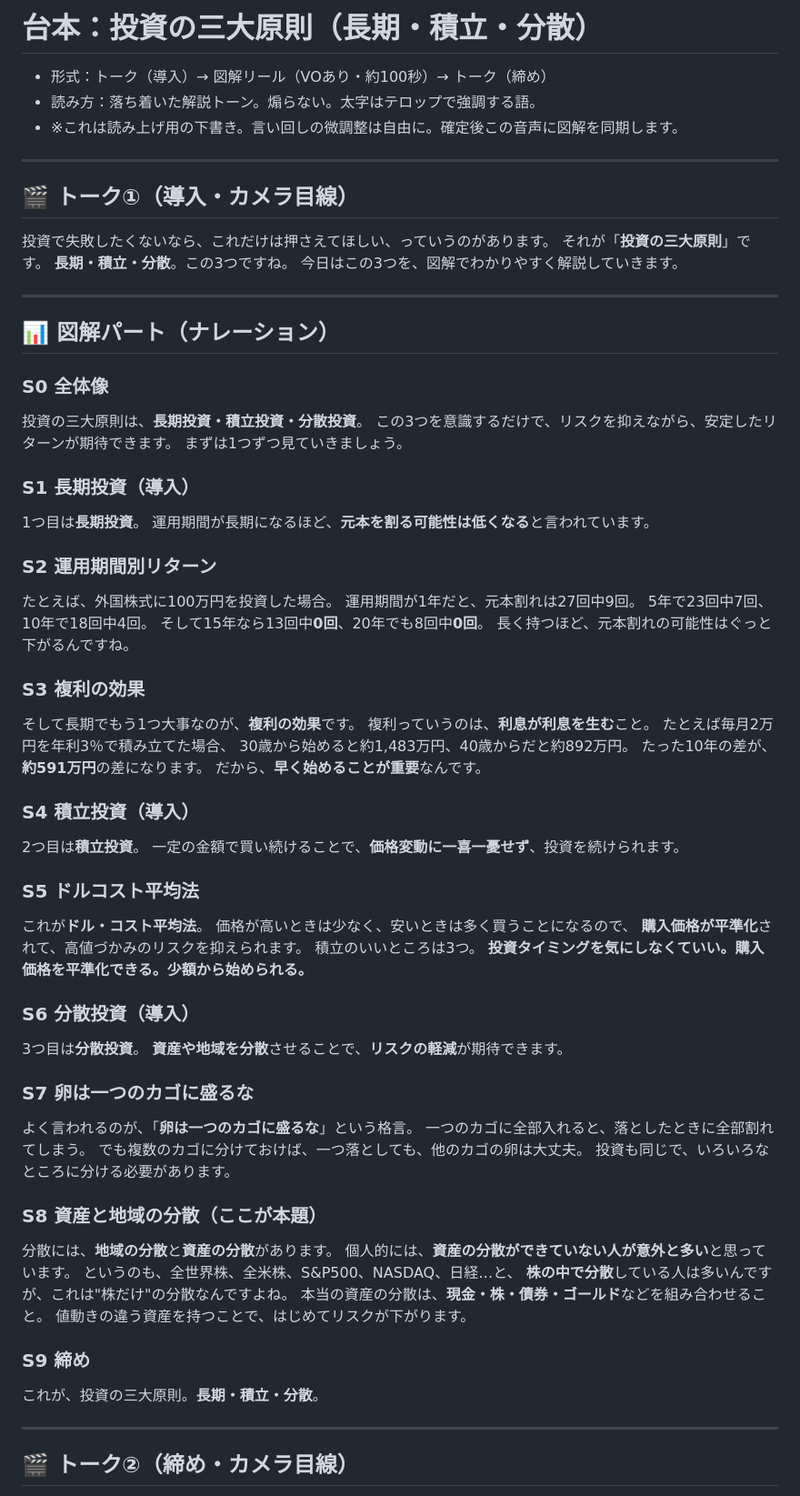
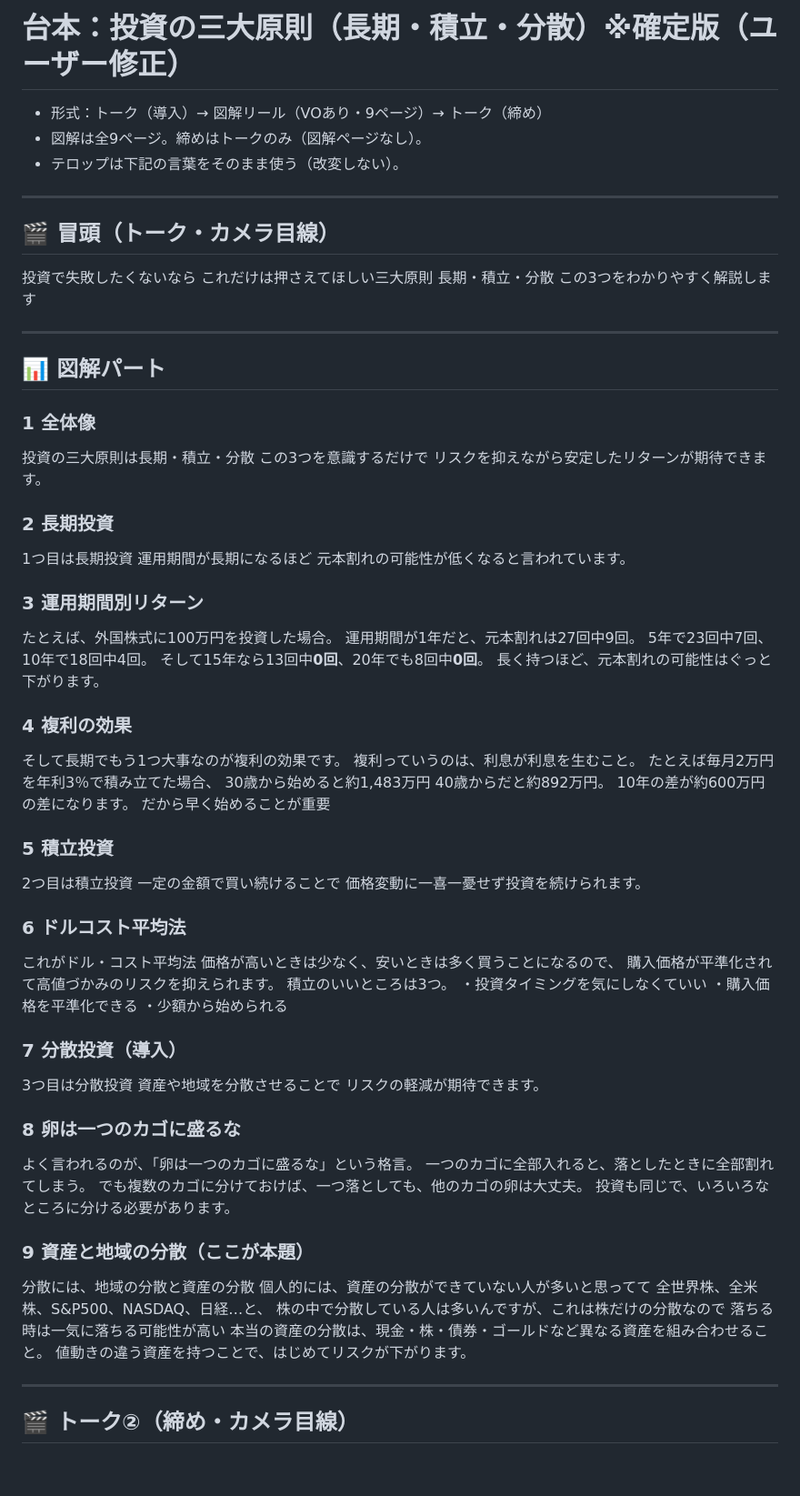
Before and after one commit to taichimoneylife-glitc/-, a Markdown page: remotion-zukai-reel/script_toushi3.md, the part around the change. Shown at 91% size. Rendered like a GitHub page; blank space fills up the shorter version.

Commit message:
台本を確定版に更新(9ページ+締めトーク)、複利差を約600万に、資産分散に「一気に落ちる」追記、全ページ充填ルールを明記
Co-Authored-By: Claude Opus 4.8 <noreply@anthropic.com>
Claude-Session: https://claude.ai/code/session_01NtiJLcFKViicDQSuTnFUVk

```diff
--- a/remotion-zukai-reel/script_toushi3.md
+++ b/remotion-zukai-reel/script_toushi3.md
@@ -1,76 +1,80 @@
-# 台本：投資の三大原則（長期・積立・分散）
+# 台本：投資の三大原則（長期・積立・分散）※確定版（ユーザー修正）
 
-- 形式：トーク（導入）→ 図解リール（VOあり・約100秒）→ トーク（締め）
-- 読み方：落ち着いた解説トーン。煽らない。太字はテロップで強調する語。
-- ※これは読み上げ用の下書き。言い回しの微調整は自由に。確定後この音声に図解を同期します。
+- 形式：トーク（導入）→ 図解リール（VOあり・9ページ）→ トーク（締め）
+- 図解は全9ページ。締めはトークのみ（図解ページなし）。
+- テロップは下記の言葉をそのまま使う（改変しない）。
 
 ---
 
-## 🎬 トーク①（導入・カメラ目線）
-投資で失敗したくないなら、これだけは押さえてほしい、っていうのがあります。
-それが「**投資の三大原則**」です。
-**長期・積立・分散**。この3つですね。
-今日はこの3つを、図解でわかりやすく解説していきます。
+## 🎬 冒頭（トーク・カメラ目線）
+投資で失敗したくないなら
+これだけは押さえてほしい三大原則
+長期・積立・分散
+この3つをわかりやすく解説します
 
 ---
 
-## 📊 図解パート（ナレーション）
+## 📊 図解パート
 
-### S0 全体像
-投資の三大原則は、**長期投資・積立投資・分散投資**。
-この3つを意識するだけで、リスクを抑えながら、安定したリターンが期待できます。
-まずは1つずつ見ていきましょう。
+### 1 全体像
+投資の三大原則は長期・積立・分散
+この3つを意識するだけで
+リスクを抑えながら安定したリターンが期待できます。
 
-### S1 長期投資（導入）
-1つ目は**長期投資**。
-運用期間が長期になるほど、**元本を割る可能性は低くなる**と言われています。
+### 2 長期投資
+1つ目は長期投資
+運用期間が長期になるほど
+元本割れの可能性が低くなると言われています。
 
-### S2 運用期間別リターン
+### 3 運用期間別リターン
 たとえば、外国株式に100万円を投資した場合。
 運用期間が1年だと、元本割れは27回中9回。
 5年で23回中7回、10年で18回中4回。
 そして15年なら13回中**0回**、20年でも8回中**0回**。
-長く持つほど、元本割れの可能性はぐっと下がるんですね。
+長く持つほど、元本割れの可能性はぐっと下がります。
 
-### S3 複利の効果
-そして長期でもう1つ大事なのが、**複利の効果**です。
-複利っていうのは、**利息が利息を生む**こと。
+### 4 複利の効果
+そして長期でもう1つ大事なのが複利の効果です。
+複利っていうのは、利息が利息を生むこと。
 たとえば毎月2万円を年利3％で積み立てた場合、
-30歳から始めると約1,483万円、40歳からだと約892万円。
-たった10年の差が、**約591万円**の差になります。
-だから、**早く始めることが重要**なんです。
+30歳から始めると約1,483万円
+40歳からだと約892万円。
+10年の差が約600万円の差になります。
+だから早く始めることが重要
 
-### S4 積立投資（導入）
-2つ目は**積立投資**。
-一定の金額で買い続けることで、**価格変動に一喜一憂せず**、投資を続けられます。
+### 5 積立投資
+2つ目は積立投資
+一定の金額で買い続けることで
+価格変動に一喜一憂せず投資を続けられます。
 
-### S5 ドルコスト平均法
-これが**ドル・コスト平均法**。
+### 6 ドルコスト平均法
+これがドル・コスト平均法
 価格が高いときは少なく、安いときは多く買うことになるので、
-**購入価格が平準化**されて、高値づかみのリスクを抑えられます。
+購入価格が平準化されて高値づかみのリスクを抑えられます。
 積立のいいところは3つ。
-**投資タイミングを気にしなくていい。購入価格を平準化できる。少額から始められる。**
+・投資タイミングを気にしなくていい
+・購入価格を平準化できる
+・少額から始められる
 
-### S6 分散投資（導入）
-3つ目は**分散投資**。
-**資産や地域を分散**させることで、**リスクの軽減**が期待できます。
+### 7 分散投資（導入）
+3つ目は分散投資
+資産や地域を分散させることで
+リスクの軽減が期待できます。
 
-### S7 卵は一つのカゴに盛るな
-よく言われるのが、「**卵は一つのカゴに盛るな**」という格言。
+### 8 卵は一つのカゴに盛るな
+よく言われるのが、「卵は一つのカゴに盛るな」という格言。
 一つのカゴに全部入れると、落としたときに全部割れてしまう。
 でも複数のカゴに分けておけば、一つ落としても、他のカゴの卵は大丈夫。
 投資も同じで、いろいろなところに分ける必要があります。
 
-### S8 資産と地域の分散（ここが本題）
-分散には、**地域の分散**と**資産の分散**があります。
-個人的には、**資産の分散ができていない人が意外と多い**と思っています。
-というのも、全世界株、全米株、S&P500、NASDAQ、日経…と、
-**株の中で分散**している人は多いんですが、これは"株だけ"の分散なんですよね。
-本当の資産の分散は、**現金・株・債券・ゴールド**などを組み合わせること。
+### 9 資産と地域の分散（ここが本題）
+分散には、地域の分散と資産の分散
+個人的には、資産の分散ができていない人が多いと思ってて
+全世界株、全米株、S&P500、NASDAQ、日経…と、
+株の中で分散している人は多いんですが、これは株だけの分散なので
+落ちる時は一気に落ちる可能性が高い
+本当の資産の分散は、現金・株・債券・ゴールドなど異なる資産を組み合わせること。
 値動きの違う資産を持つことで、はじめてリスクが下がります。
-
-### S9 締め
-これが、投資の三大原則。**長期・積立・分散**。
 
 ---
 
```
Also changed, not shown: remotion-zukai-reel/storyboard_toushi3.md (+15 -9 lines).
